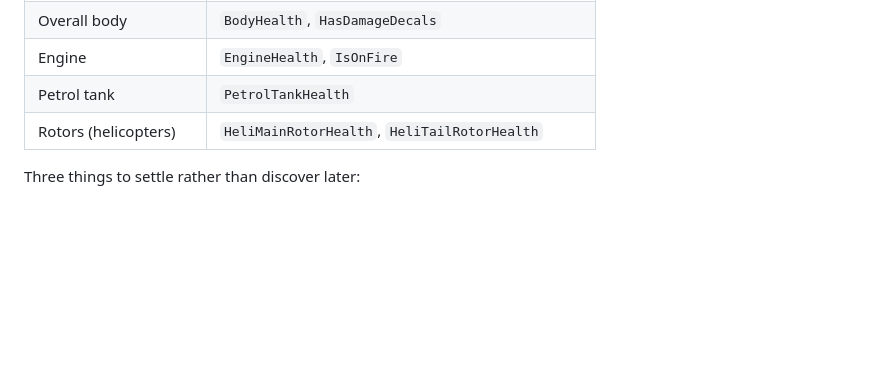
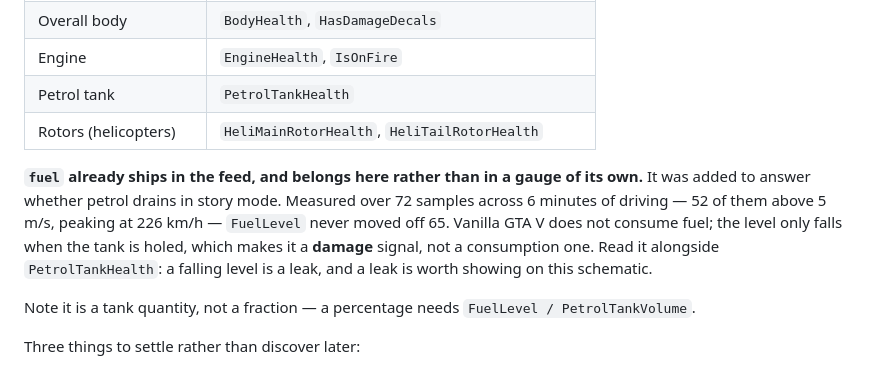
Before and after one commit to TanisRoberts/gta5-live-map, a Markdown page: TODO.md, the part around the change. Rendered like a GitHub page; blank space fills up the shorter version.

Commit message:
Record the fuel finding: it does not drain in story mode
Measured over 72 samples across 6 minutes of driving, 52 of them above
5 m/s and peaking at 226 km/h: FuelLevel never moved off 65.

So there is no fuel gauge to build. Vanilla GTA V does not consume petrol;
the level only falls when the tank is holed. That makes it a damage signal
rather than a consumption one, so the finding is recorded against the
damage indicator (item 9) where it will actually be used.

The field stays in the feed. It is twelve bytes, it is genuinely useful
next to PetrolTankHealth, and removing it would cost a rebuild and a
plugin reload mid-session for no gain.

Co-Authored-By: Claude Opus 5 <noreply@anthropic.com>

```diff
--- a/TODO.md
+++ b/TODO.md
@@ -249,6 +249,17 @@ plugin-side data item first, and a drawing job second.
 | Petrol tank | `PetrolTankHealth` |
 | Rotors (helicopters) | `HeliMainRotorHealth`, `HeliTailRotorHealth` |
 
+**`fuel` already ships in the feed, and belongs here rather than in a gauge of
+its own.** It was added to answer whether petrol drains in story mode. Measured
+over 72 samples across 6 minutes of driving — 52 of them above 5 m/s, peaking at
+226 km/h — `FuelLevel` never moved off 65. Vanilla GTA V does not consume fuel;
+the level only falls when the tank is holed, which makes it a **damage** signal,
+not a consumption one. Read it alongside `PetrolTankHealth`: a falling level is
+a leak, and a leak is worth showing on this schematic.
+
+Note it is a tank quantity, not a fraction — a percentage needs
+`FuelLevel / PetrolTankVolume`.
+
 Three things to settle rather than discover later:
 
 - **Do not read this every tick.** The per-part collections mean walking wheels,
```
